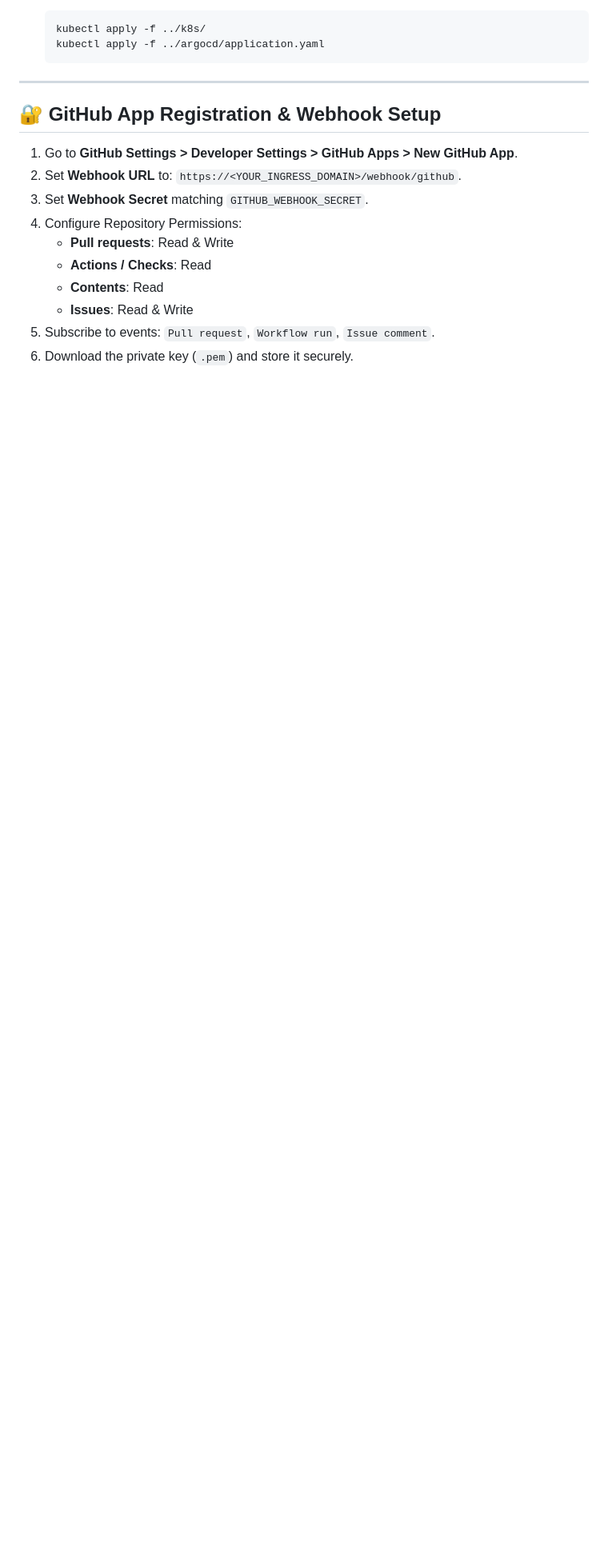
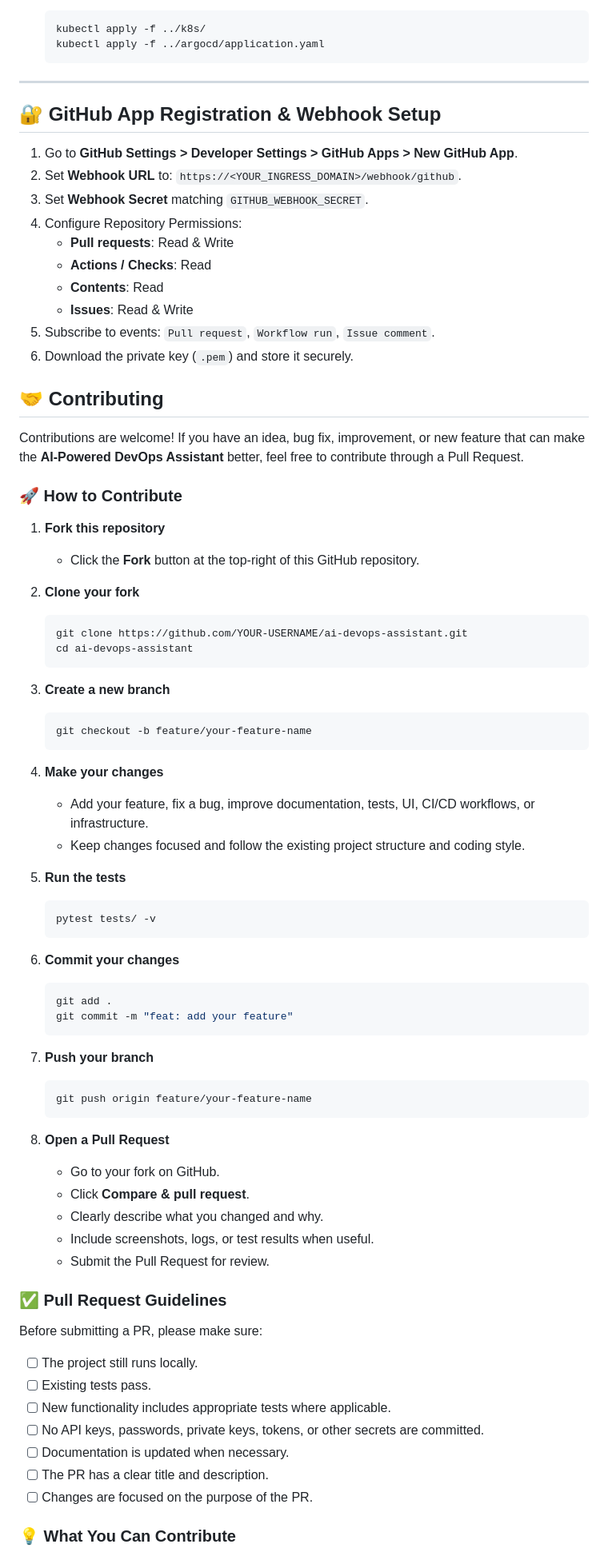
Before and after one commit to Harshit4grahari/AI-DevOps-Assistant, a Markdown page: README.md, the part around one of its changes. Shown at 80% size. Drawn GitHub-style; blank space fills up the shorter version.

````diff
--- a/README.md
+++ b/README.md
@@ -249,3 +249,74 @@ docker-compose up --build -d
    - **Issues**: Read & Write
 5. Subscribe to events: `Pull request`, `Workflow run`, `Issue comment`.
 6. Download the private key (`.pem`) and store it securely.
+
+
+## 🤝 Contributing
+
+Contributions are welcome! If you have an idea, bug fix, improvement, or new feature that can make the **AI-Powered DevOps Assistant** better, feel free to contribute through a Pull Request.
+
+### 🚀 How to Contribute
+
+1. **Fork this repository**
+
+   * Click the **Fork** button at the top-right of this GitHub repository.
+
+2. **Clone your fork**
+
+   ```bash
+   git clone https://github.com/YOUR-USERNAME/ai-devops-assistant.git
+   cd ai-devops-assistant
+   ```
+
+3. **Create a new branch**
+
+   ```bash
+   git checkout -b feature/your-feature-name
+   ```
+
+4. **Make your changes**
+
+   * Add your feature, fix a bug, improve documentation, tests, UI, CI/CD workflows, or infrastructure.
+   * Keep changes focused and follow the existing project structure and coding style.
+
+5. **Run the tests**
+
+   ```bash
+   pytest tests/ -v
+   ```
+
+6. **Commit your changes**
+
+   ```bash
+   git add .
+   git commit -m "feat: add your feature"
+   ```
+
+7. **Push your branch**
+
+   ```bash
+   git push origin feature/your-feature-name
+   ```
+
+8. **Open a Pull Request**
+
+   * Go to your fork on GitHub.
+   * Click **Compare & pull request**.
+   * Clearly describe what you changed and why.
+   * Include screenshots, logs, or test results when useful.
+   * Submit the Pull Request for review.
+
+### ✅ Pull Request Guidelines
+
+Before submitting a PR, please make sure:
+
+* [ ] The project still runs locally.
+* [ ] Existing tests pass.
+* [ ] New functionality includes appropriate tests where applicable.
+* [ ] No API keys, passwords, private keys, tokens, or other secrets are committed.
+* [ ] Documentation is updated when necessary.
+* [ ] The PR has a clear title and description.
+* [ ] Changes are focused on the purpose of the PR.
+
+### 💡 What You Can Contribute
+
````
Also changed, not shown: other parts of README.md (+18 -0 lines).
